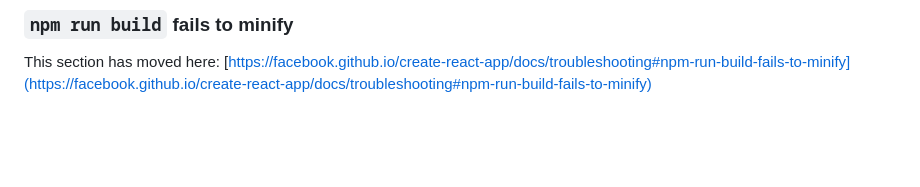
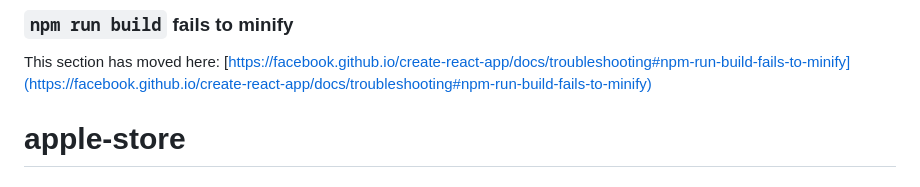
Before and after one commit to buubuu203/apple-store, a Markdown page: README.md, the part around the change. GitHub-like rendering; blank space fills up the shorter version.

```diff
--- a/README.md
+++ b/README.md
@@ -68,3 +68,4 @@ This section has moved here: [https://facebook.github.io/create-react-app/docs/d
 ### `npm run build` fails to minify
 
 This section has moved here: [https://facebook.github.io/create-react-app/docs/troubleshooting#npm-run-build-fails-to-minify](https://facebook.github.io/create-react-app/docs/troubleshooting#npm-run-build-fails-to-minify)
+# apple-store
```
